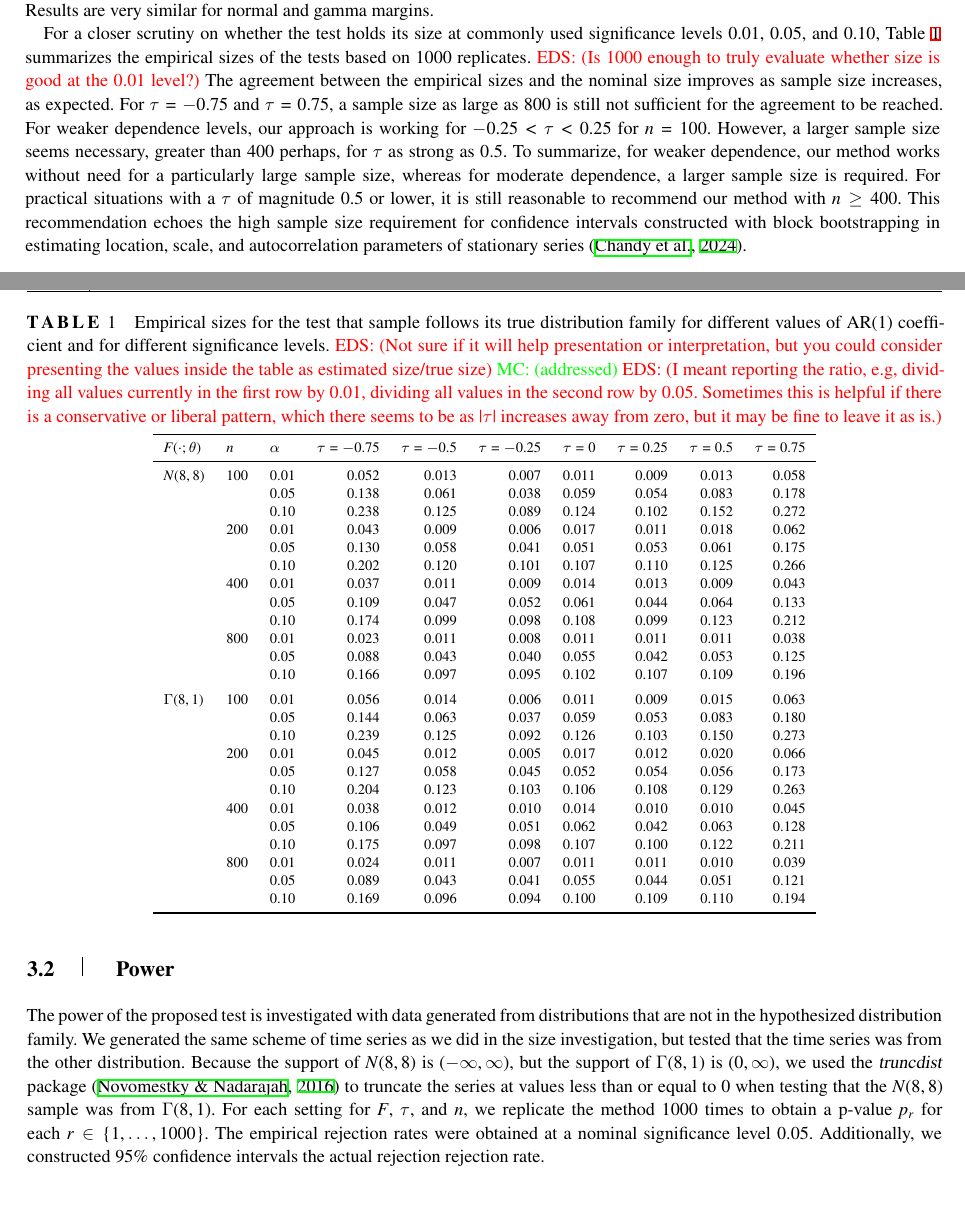
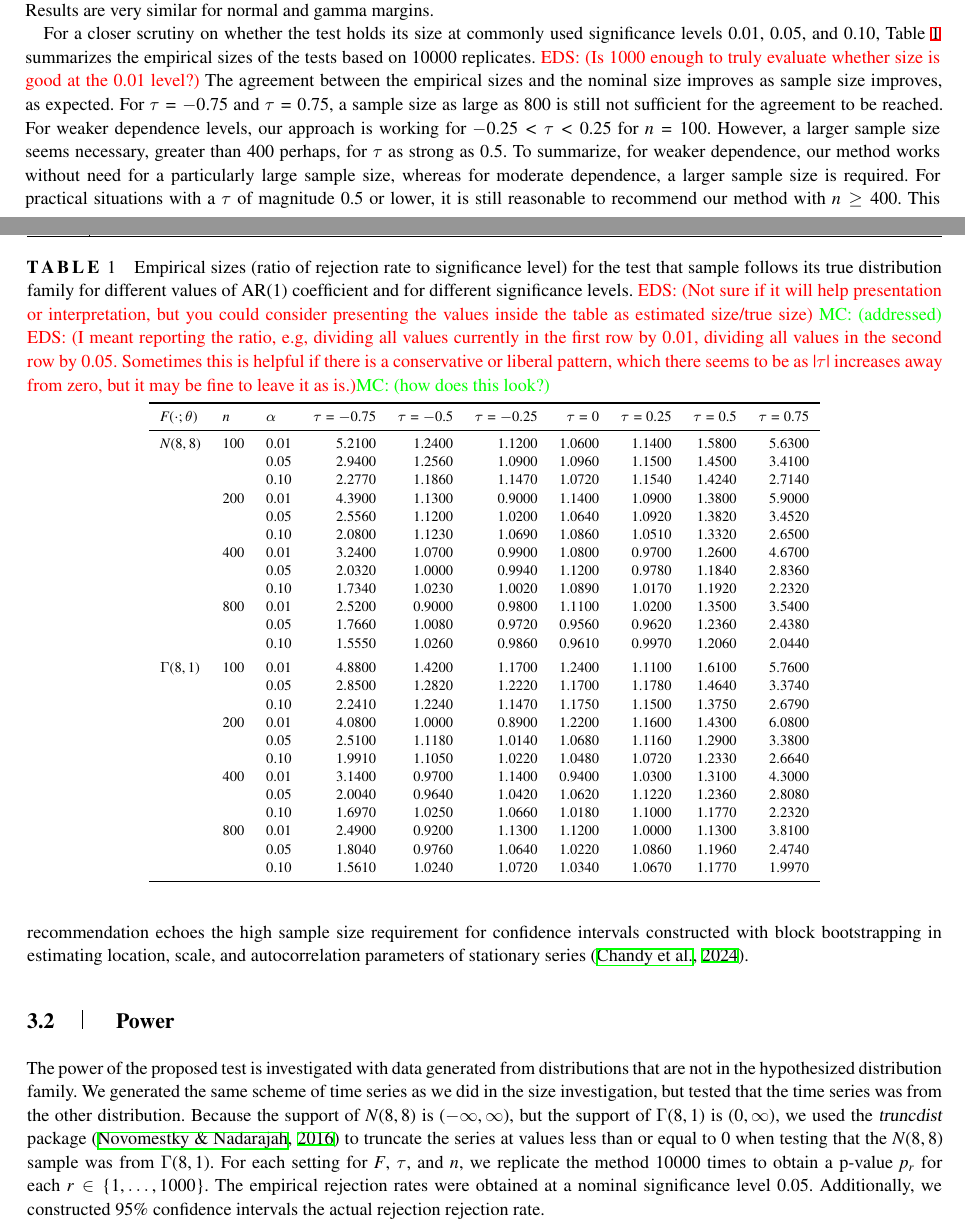
Before and after one commit to mathewchandy03/Bootstrap_KS_Test, a LaTeX thesis (manuscript/manuscript.tex): two parts of pages 5 and 6 of 9, joined at a grey line, cut so that both start at the same text, the shorter picture padded with empty space. Compiled offline with XeLaTeX; a missing font is replaced by an installed copy or a similar font; a LaTeX package or settings file that is missing is left out.

Commit message:
changed table

```diff
--- a/manuscript/manuscript.tex
+++ b/manuscript/manuscript.tex
@@ -525,9 +525,11 @@ Additionally, positive serial dependence appears to misalign the distribution
 of the p-values more so than negative serial dependences of the same strength.
 Results are very similar for normal and gamma margins.
 
+
 \begin{table}[tbp]
 \centering
-\caption{Empirical sizes for the test that sample follows its true
+\caption{Empirical sizes (ratio of rejection rate to significance level)
+for the test that sample follows its true
                     distribution family for
                    different values of AR(1) coefficient and for different
                    significance levels.
@@ -537,37 +539,37 @@ Results are very similar for normal and gamma margins.
 	\eds{I meant reporting the ratio, e.g, dividing all values currently in the    first row by 0.01, dividing all values in the second row by 0.05. Sometimes this
 	is helpful if there is a conservative or liberal pattern, which there seems
 	to be as $|\tau|$ increases away from zero, but it may be fine to leave it as
-	is.}}
+	is.}\mc{how does this look?}}
 \label{table:size}
 \begin{tabular}{lllrrrrrrr}
   \toprule
 $F(\cdot; \theta)$ & $n$ & $\alpha$ & $\tau = -0.75$ & $\tau = -0.5$ & $\tau = -0.25$
 & $\tau = 0$ & $\tau = 0.25$ & $\tau = 0.5$ & $\tau = 0.75$ \\
   \midrule
-{$N(8,8)$} & {100} & 0.01 & 0.052 & 0.013& 0.007 & 0.011 & 0.009 & 0.013 & 0.058 \\
-& & 0.05 & 0.138 & 0.061 & 0.038 & 0.059 & 0.054 & 0.083 & 0.178 \\
-& & 0.10 & 0.238 & 0.125 & 0.089 & 0.124 & 0.102 & 0.152 & 0.272 \\
-& {200} & 0.01 & 0.043 & 0.009 & 0.006 & 0.017 & 0.011 & 0.018 & 0.062 \\
-& & 0.05 & 0.130 & 0.058 & 0.041 & 0.051 & 0.053 & 0.061 & 0.175 \\
-& & 0.10 & 0.202 & 0.120 & 0.101 & 0.107 & 0.110 & 0.125 & 0.266 \\
-& {400} & 0.01 & 0.037 & 0.011 & 0.009 & 0.014 & 0.013 & 0.009 & 0.043 \\
-& & 0.05 & 0.109 & 0.047 & 0.052 & 0.061 & 0.044 & 0.064 & 0.133 \\
-& & 0.10 & 0.174 & 0.099 & 0.098 & 0.108 & 0.099 & 0.123 & 0.212 \\
-& {800} & 0.01 & 0.023 & 0.011 & 0.008 & 0.011 & 0.011 & 0.011 & 0.038 \\
-& & 0.05 & 0.088 & 0.043 & 0.040 & 0.055 & 0.042 & 0.053 & 0.125 \\
-& & 0.10 & 0.166 & 0.097 & 0.095 & 0.102 & 0.107 & 0.109 & 0.196 \\ [1ex]
-{$\Gamma(8,1)$} & {100} & 0.01 & 0.056 & 0.014 & 0.006 & 0.011 & 0.009 & 0.015 & 0.063 \\
-  & & 0.05 & 0.144 & 0.063 & 0.037 & 0.059 & 0.053 & 0.083 & 0.180 \\
-  & & 0.10 & 0.239 & 0.125 & 0.092 & 0.126 & 0.103 & 0.150 & 0.273 \\
-  & {200} & 0.01 & 0.045 & 0.012 & 0.005 & 0.017 & 0.012 & 0.020 & 0.066 \\
-  & & 0.05 & 0.127 & 0.058 & 0.045 & 0.052 & 0.054 & 0.056 & 0.173 \\
-  & & 0.10 & 0.204 & 0.123 & 0.103 & 0.106 & 0.108 & 0.129 & 0.263 \\
-  & {400} & 0.01 & 0.038 & 0.012 & 0.010 & 0.014 & 0.010 & 0.010 & 0.045 \\
-  & & 0.05 & 0.106 & 0.049 & 0.051 & 0.062 & 0.042 & 0.063 & 0.128 \\
-  & & 0.10 & 0.175 & 0.097 & 0.098 & 0.107 & 0.100 & 0.122 & 0.211 \\
-  & {800} & 0.01 & 0.024 & 0.011 & 0.007 & 0.011 & 0.011 & 0.010 & 0.039 \\
-  & & 0.05 & 0.089 & 0.043 & 0.041 & 0.055 & 0.044 & 0.051 & 0.121 \\
-  & & 0.10 & 0.169 & 0.096 & 0.094 & 0.100 & 0.109 & 0.110 & 0.194 \\
+{$N(8,8)$} & {100} & 0.01 & 5.2100 & 1.2400 & 1.1200 & 1.0600 & 1.1400 & 1.5800 & 5.6300 \\
+& & 0.05 & 2.9400 & 1.2560 & 1.0900 & 1.0960 & 1.1500 & 1.4500 & 3.4100 \\
+& & 0.10 & 2.2770 & 1.1860 & 1.1470 & 1.0720 & 1.1540 & 1.4240 & 2.7140 \\
+& {200} & 0.01 & 4.3900 & 1.1300 & 0.9000 & 1.1400 & 1.0900 & 1.3800 & 5.9000 \\
+& & 0.05 & 2.5560 & 1.1200 & 1.0200 & 1.0640 & 1.0920 & 1.3820 & 3.4520 \\
+& & 0.10 & 2.0800 & 1.1230 & 1.0690 & 1.0860 & 1.0510 & 1.3320 & 2.6500 \\
+& {400} & 0.01 & 3.2400 & 1.0700 & 0.9900 & 1.0800 & 0.9700 & 1.2600 & 4.6700 \\
+& & 0.05 & 2.0320 & 1.0000 & 0.9940 & 1.1200 & 0.9780 & 1.1840 & 2.8360 \\
+& & 0.10 & 1.7340 & 1.0230 & 1.0020 & 1.0890 & 1.0170 & 1.1920 & 2.2320 \\
+& {800} & 0.01 & 2.5200 & 0.9000 & 0.9800 & 1.1100 & 1.0200 & 1.3500 & 3.5400 \\
+& & 0.05 & 1.7660 & 1.0080 & 0.9720 & 0.9560 & 0.9620 & 1.2360 & 2.4380 \\
+& & 0.10 & 1.5550 & 1.0260 & 0.9860 & 0.9610 & 0.9970 & 1.2060 & 2.0440 \\ [1ex]
+{$\Gamma(8,1)$} & {100} & 0.01 & 4.8800 & 1.4200 & 1.1700 & 1.2400 & 1.1100 & 1.6100 & 5.7600 \\
+  & & 0.05 & 2.8500 & 1.2820 & 1.2220 & 1.1700 & 1.1780 & 1.4640 & 3.3740 \\
+  & & 0.10 & 2.2410 & 1.2240 & 1.1470 & 1.1750 & 1.1500 & 1.3750 & 2.6790 \\
+  & {200} & 0.01 & 4.0800 & 1.0000 & 0.8900 & 1.2200 & 1.1600 & 1.4300 & 6.0800 \\
+  & & 0.05 & 2.5100 & 1.1180 & 1.0140 & 1.0680 & 1.1160 & 1.2900 & 3.3800 \\
+  & & 0.10 & 1.9910 & 1.1050 & 1.0220 & 1.0480 & 1.0720 & 1.2330 & 2.6640 \\
+  & {400} & 0.01 & 3.1400 & 0.9700 & 1.1400 & 0.9400 & 1.0300 & 1.3100 & 4.3000 \\
+  & & 0.05 & 2.0040 & 0.9640 & 1.0420 & 1.0620 & 1.1220 & 1.2360 & 2.8080 \\
+  & & 0.10 & 1.6970 & 1.0250 & 1.0660 & 1.0180 & 1.1000 & 1.1770 & 2.2320 \\
+  & {800} & 0.01 & 2.4900 & 0.9200 & 1.1300 & 1.1200 & 1.0000 & 1.1300 & 3.8100 \\
+  & & 0.05 & 1.8040 & 0.9760 & 1.0640 & 1.0220 & 1.0860 & 1.1960 & 2.4740 \\
+  & & 0.10 & 1.5610 & 1.0240 & 1.0720 & 1.0340 & 1.0670 & 1.1770 & 1.9970 \\
    \bottomrule
 \end{tabular}
 \end{table}
@@ -575,10 +577,10 @@ $F(\cdot; \theta)$ & $n$ & $\alpha$ & $\tau = -0.75$ & $\tau = -0.5$ & $\tau = -
 
 For a closer scrutiny on whether the test holds its size at commonly used
 significance levels 0.01, 0.05, and 0.10, Table~\ref{table:size}
-summarizes the empirical sizes of the tests based on 1000 replicates.
+summarizes the empirical sizes of the tests based on 10000 replicates.
 \eds{Is 1000 enough to truly evaluate whether size is good at the 0.01 level?}
 The agreement between the empirical sizes and the nominal size
-improves as sample size increases, as expected. For $\tau = -0.75$
+improves as sample size improves, as expected. For $\tau = -0.75$
 and $\tau = 0.75$, a sample size as large as 800 is still not sufficient for the
 agreement to be reached. For weaker dependence levels, our approach is working
 for $-0.25 < \tau < 0.25$ for $n = 100$. However, a larger sample size seems
@@ -603,7 +605,7 @@ $(-\infty, \infty)$, but the support of $\Gamma(8, 1)$ is $(0, \infty)$, we used
 the \textsl{truncdist} package \citep{truncdist} to truncate the series at
 values less than or equal to 0 when testing that the $N(8, 8)$ sample was
 from $\Gamma(8, 1)$. For each setting for $F$, $\tau$, and $n$, we replicate the
-method $1000$ times
+method $10000$ times
 to obtain a p-value $p_r$ for each $r \in \{1, \ldots, 1000\}$.
 The empirical rejection rates were obtained at a nominal significance level 0.05.
 Additionally, we constructed 95\% confidence intervals the actual rejection
```
Also changed, not shown: code/tables.R (+11 -10 lines), manuscript/tables/rr_gamma.tex (+15 -16 lines), manuscript/tables/rr_norm.tex (+15 -15 lines), manuscript/manuscript.tex (6 more changed lines), 1 other file.
